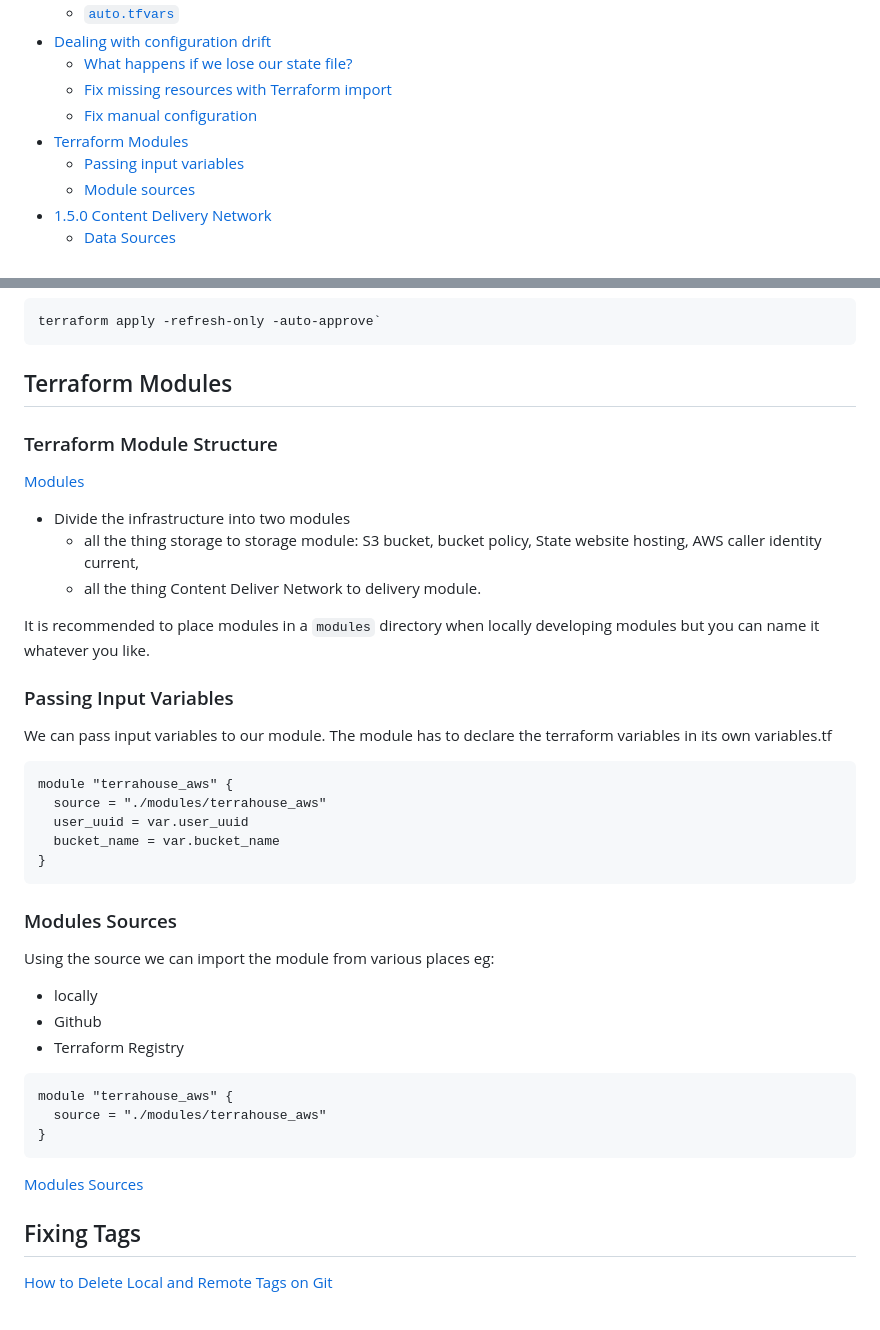
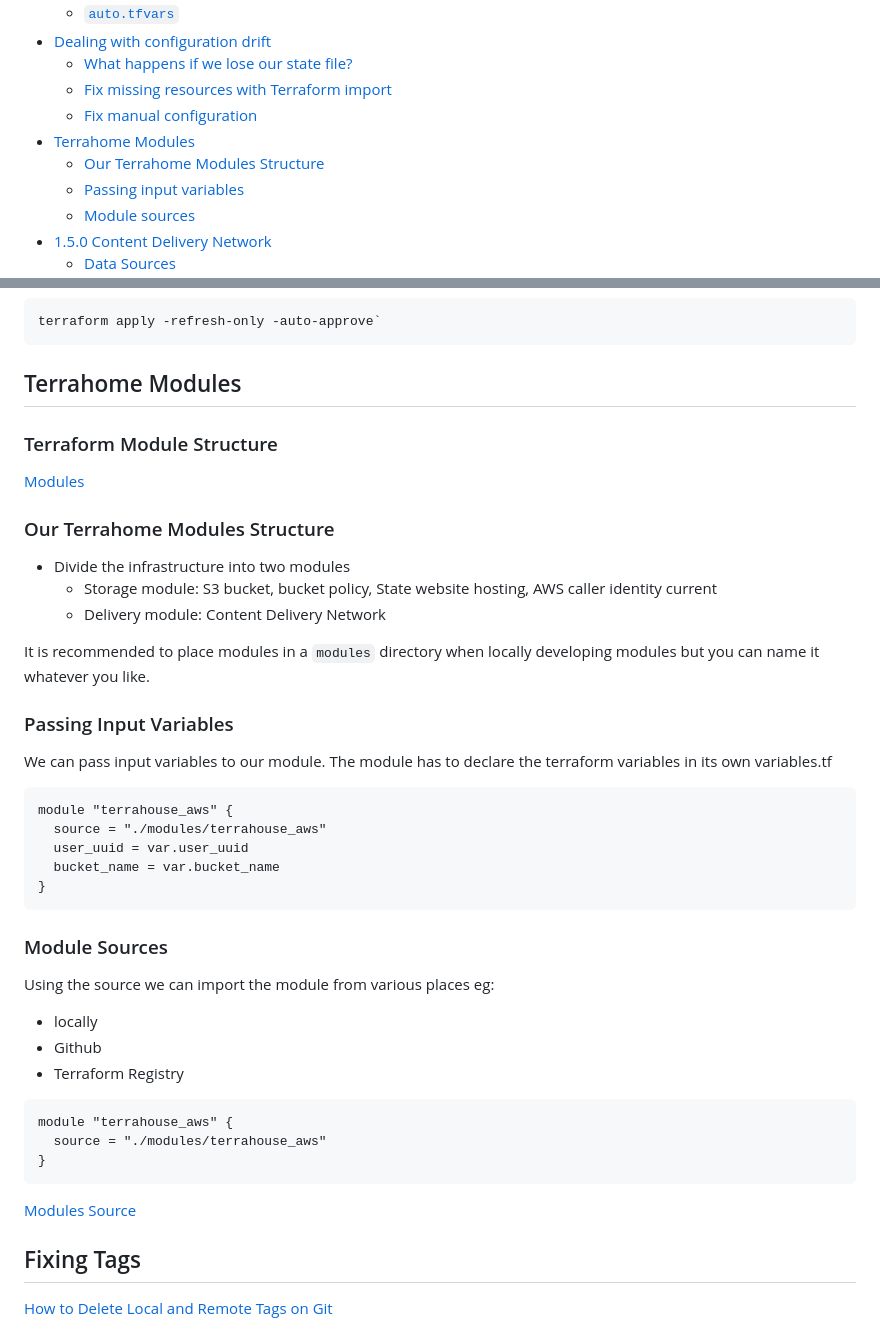
Before and after one commit to StudentLoans999/terraform-beginner-bootcamp-2023, a Markdown page: journal/week1.md, 2 parts joined by grey strips. GitHub-like rendering.

````diff
--- a/journal/week1.md
+++ b/journal/week1.md
@@ -16,7 +16,8 @@
   - [What happens if we lose our state file?](#what-happens-if-we-lose-our-state-file)
   - [Fix missing resources with Terraform import](#fix-missing-resources-with-terraform-import)
   - [Fix manual configuration](#fix-manual-configuration)
-- [Terraform Modules](#terraform-modules)
+- [Terrahome Modules](#terrahome-modules)
+  - [Our Terrahome Modules Structure](#our-terrahome-modules-structure)
   - [Passing input variables](#passing-input-variables)
   - [Module sources](#module-sources)
 - [1.5.0 Content Delivery Network](#content-delivery-network)
@@ -195,15 +196,17 @@ If we run `terraform plan` it will attempt to put our infrastructure back into t
 terraform apply -refresh-only -auto-approve`
 ```
 
-## Terraform Modules
+## Terrahome Modules
 
 ### Terraform Module Structure
 
 [Modules](https://developer.hashicorp.com/terraform/language/modules/develop/structure)
 
+### Our Terrahome Modules Structure
+
 - Divide the infrastructure into two modules
-  - all the thing storage to storage module: S3 bucket, bucket policy, State website hosting, AWS caller identity current,
-  - all the thing Content Deliver Network to delivery module.
+  - Storage module: S3 bucket, bucket policy, State website hosting, AWS caller identity current
+  - Delivery module: Content Delivery Network
 
 It is recommended to place modules in a `modules` directory when locally developing modules but you can name it whatever you like.
 
@@ -220,7 +223,7 @@ module "terrahouse_aws" {
 }
 ```
 
-### Modules Sources
+### Module Sources
 
 Using the source we can import the module from various places eg:
 - locally
@@ -233,7 +236,7 @@ module "terrahouse_aws" {
 }
 ```
 
-[Modules Sources](https://developer.hashicorp.com/terraform/language/modules/sources)
+[Modules Source](https://developer.hashicorp.com/terraform/language/modules/sources)
 
 ## Fixing Tags
 
````
